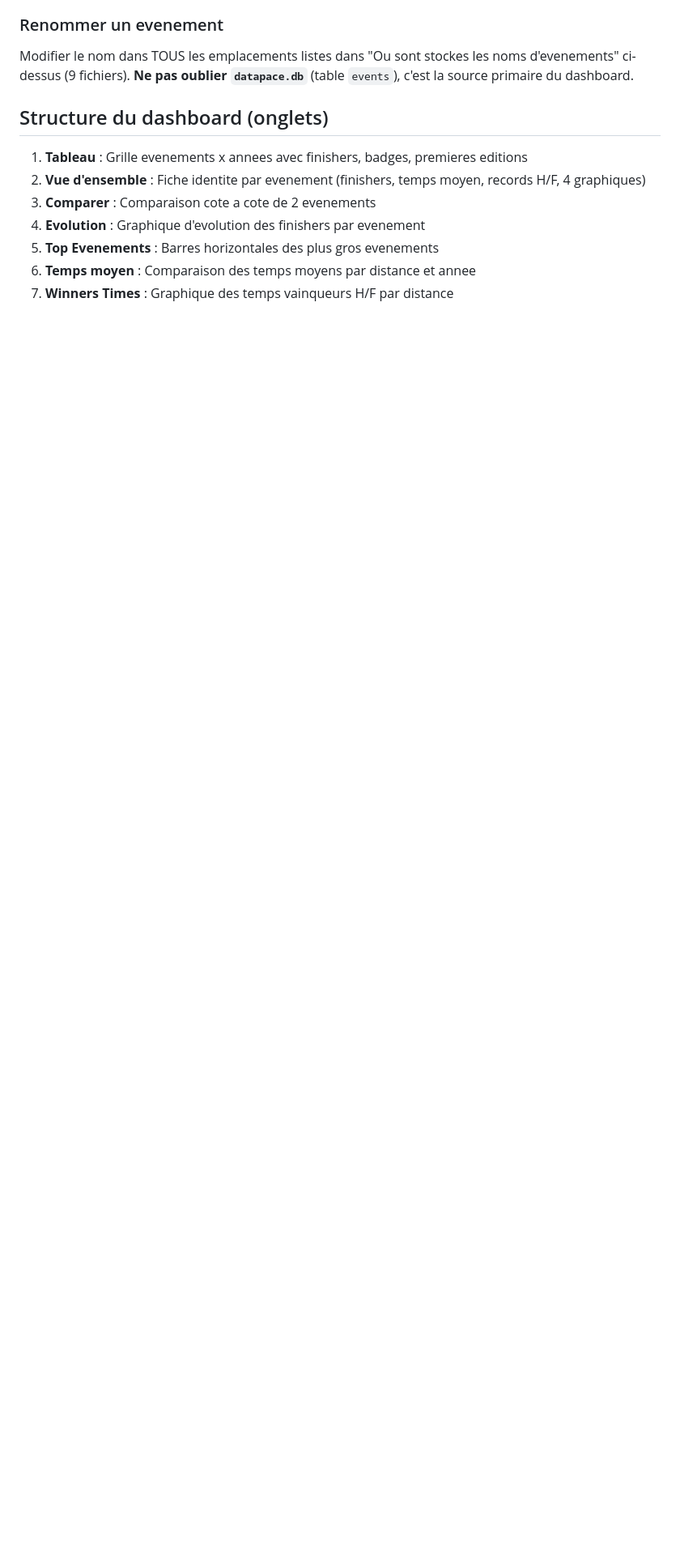
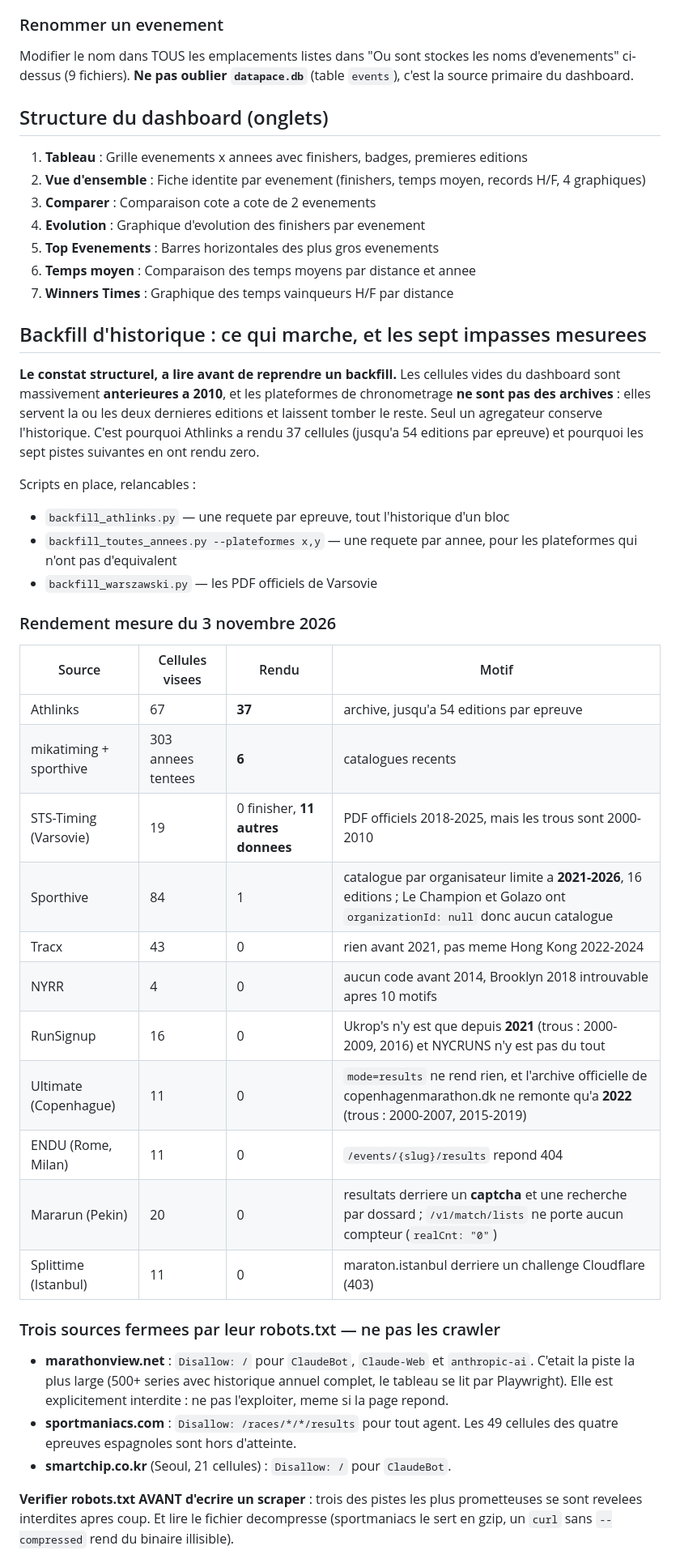
Before and after one commit to mathbrn/datapace-dashboard, a Markdown page: CLAUDE.md, the part around one of its changes. Shown at 81% size. GitHub-like rendering; blank space fills up the shorter version.

Commit message:
CLAUDE.md : documenter les sept impasses de backfill et les trois robots.txt fermes
Les cellules vides du dashboard sont massivement anterieures a 2010, et les
plateformes de chronometrage ne sont pas des archives. Athlinks a rendu 37
cellules parce qu'il en est une ; Ultimate, ENDU, RunSignup, Splittime,
Mararun, Sporthive et Tracx n'ont rien rendu, chacun pour un motif precis
desormais ecrit.

Trois sources interdisent explicitement ClaudeBot ou leurs pages de
resultats : marathonview.net, sportmaniacs.com et smartchip.co.kr. La regle
de verifier robots.txt avant d'ecrire un scraper est ajoutee.

Co-Authored-By: Claude Opus 5 <noreply@anthropic.com>
Claude-Session: https://claude.ai/code/session_01NDRDdaoD47bJRT7WbM1up5

```diff
--- a/CLAUDE.md
+++ b/CLAUDE.md
@@ -1090,3 +1090,47 @@ Modifier le nom dans TOUS les emplacements listes dans "Ou sont stockes les noms
 6. **Temps moyen** : Comparaison des temps moyens par distance et annee
 7. **Winners Times** : Graphique des temps vainqueurs H/F par distance
 
+## Backfill d'historique : ce qui marche, et les sept impasses mesurees
+
+**Le constat structurel, a lire avant de reprendre un backfill.** Les cellules
+vides du dashboard sont massivement **anterieures a 2010**, et les plateformes
+de chronometrage **ne sont pas des archives** : elles servent la ou les deux
+dernieres editions et laissent tomber le reste. Seul un agregateur conserve
+l'historique. C'est pourquoi Athlinks a rendu 37 cellules (jusqu'a 54 editions
+par epreuve) et pourquoi les sept pistes suivantes en ont rendu zero.
+
+Scripts en place, relancables :
+- `backfill_athlinks.py` — une requete par epreuve, tout l'historique d'un bloc
+- `backfill_toutes_annees.py --plateformes x,y` — une requete par annee, pour
+  les plateformes qui n'ont pas d'equivalent
+- `backfill_warszawski.py` — les PDF officiels de Varsovie
+
+### Rendement mesure du 3 novembre 2026
+| Source | Cellules visees | Rendu | Motif |
+|---|---|---|---|
+| Athlinks | 67 | **37** | archive, jusqu'a 54 editions par epreuve |
+| mikatiming + sporthive | 303 annees tentees | **6** | catalogues recents |
+| STS-Timing (Varsovie) | 19 | 0 finisher, **11 autres donnees** | PDF officiels 2018-2025, mais les trous sont 2000-2010 |
+| Sporthive | 84 | 1 | catalogue par organisateur limite a **2021-2026**, 16 editions ; Le Champion et Golazo ont `organizationId: null` donc aucun catalogue |
+| Tracx | 43 | 0 | rien avant 2021, pas meme Hong Kong 2022-2024 |
+| NYRR | 4 | 0 | aucun code avant 2014, Brooklyn 2018 introuvable apres 10 motifs |
+| RunSignup | 16 | 0 | Ukrop's n'y est que depuis **2021** (trous : 2000-2009, 2016) et NYCRUNS n'y est pas du tout |
+| Ultimate (Copenhague) | 11 | 0 | `mode=results` ne rend rien, et l'archive officielle de copenhagenmarathon.dk ne remonte qu'a **2022** (trous : 2000-2007, 2015-2019) |
+| ENDU (Rome, Milan) | 11 | 0 | `/events/{slug}/results` repond 404 |
+| Mararun (Pekin) | 20 | 0 | resultats derriere un **captcha** et une recherche par dossard ; `/v1/match/lists` ne porte aucun compteur (`realCnt: "0"`) |
+| Splittime (Istanbul) | 11 | 0 | maraton.istanbul derriere un challenge Cloudflare (403) |
+
+### Trois sources fermees par leur robots.txt — ne pas les crawler
+- **marathonview.net** : `Disallow: /` pour `ClaudeBot`, `Claude-Web` et
+  `anthropic-ai`. C'etait la piste la plus large (500+ series avec historique
+  annuel complet, le tableau se lit par Playwright). Elle est explicitement
+  interdite : ne pas l'exploiter, meme si la page repond.
+- **sportmaniacs.com** : `Disallow: /races/*/*/results` pour tout agent. Les 49
+  cellules des quatre epreuves espagnoles sont hors d'atteinte.
+- **smartchip.co.kr** (Seoul, 21 cellules) : `Disallow: /` pour `ClaudeBot`.
+
+**Verifier robots.txt AVANT d'ecrire un scraper** : trois des pistes les plus
+prometteuses se sont revelees interdites apres coup. Et lire le fichier
+decompresse (sportmaniacs le sert en gzip, un `curl` sans `--compressed` rend
+du binaire illisible).
+
```
Also changed, not shown: other parts of CLAUDE.md (+17 -0 lines).
